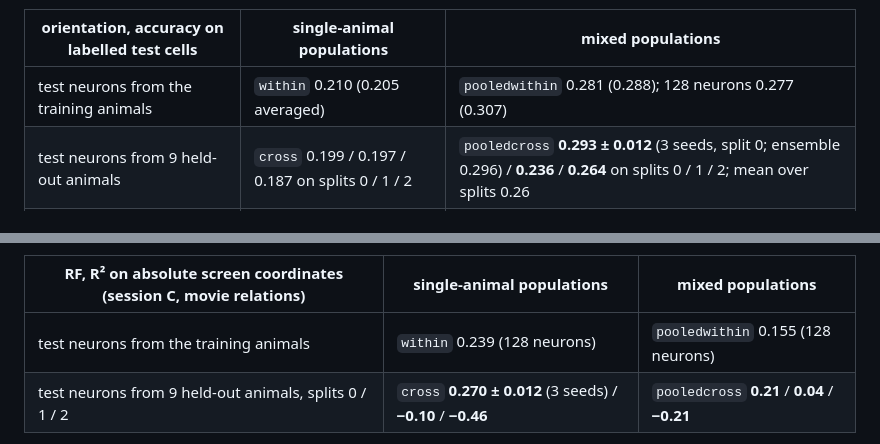
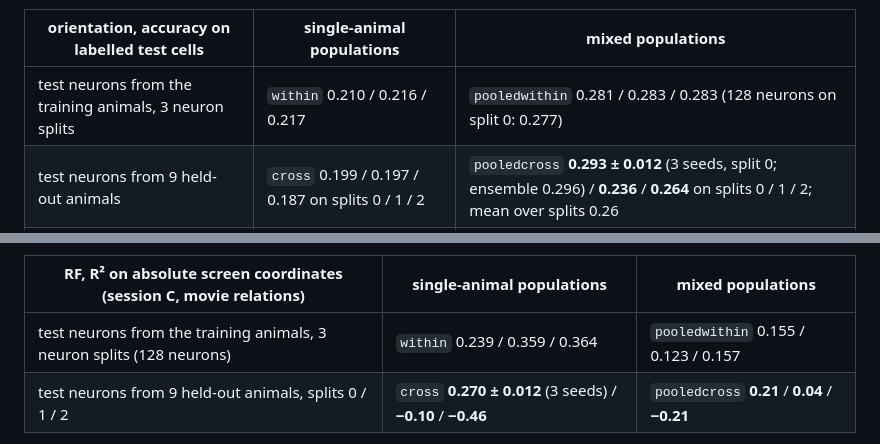
Before and after one commit to entropicbloom/intentionality, a Markdown page: microns_ambiguity/README.md, 2 parts joined by grey strips. Rendered like a GitHub page.

Commit message:
README and status: three-split values for the training-animal cells
Co-Authored-By: Claude Fable 5.1 <noreply@anthropic.com>
Claude-Session: https://claude.ai/code/session_01LETEXXu2w15URiHQ6at3NF

```diff
--- a/microns_ambiguity/README.md
+++ b/microns_ambiguity/README.md
@@ -470,7 +470,7 @@ populations.
 
 | orientation, accuracy on labelled test cells | single-animal populations | mixed populations |
 |---|---|---|
-| test neurons from the training animals | `within` 0.210 (0.205 averaged) | `pooledwithin` 0.281 (0.288); 128 neurons 0.277 (0.307) |
+| test neurons from the training animals, 3 neuron splits | `within` 0.210 / 0.216 / 0.217 | `pooledwithin` 0.281 / 0.283 / 0.283 (128 neurons on split 0: 0.277) |
 | test neurons from 9 held-out animals | `cross` 0.199 / 0.197 / 0.187 on splits 0 / 1 / 2 | `pooledcross` **0.293 ± 0.012** (3 seeds, split 0; ensemble 0.296) / **0.236** / **0.264** on splits 0 / 1 / 2; mean over splits 0.26 |
 | baseline (training majority class on the test cells) | 0.19–0.20 | 0.19–0.20 |
 
@@ -531,7 +531,7 @@ coordinates: R² 0.27 on random halves, 0.20 leave-one-mouse-out.
 
 | RF, R² on absolute screen coordinates (session C, movie relations) | single-animal populations | mixed populations |
 |---|---|---|
-| test neurons from the training animals | `within` 0.239 (128 neurons) | `pooledwithin` 0.155 (128 neurons) |
+| test neurons from the training animals, 3 neuron splits (128 neurons) | `within` 0.239 / 0.359 / 0.364 | `pooledwithin` 0.155 / 0.123 / 0.157 |
 | test neurons from 9 held-out animals, splits 0 / 1 / 2 | `cross` **0.270 ± 0.012** (3 seeds) / **−0.10** / **−0.46** | `pooledcross` **0.21** / **0.04** / **−0.21** |
 
 Absolute R² is split-dependent in both regimes: one set of test mice gives
```
Also changed, not shown: allen/STATUS.md (+4 -0 lines).
